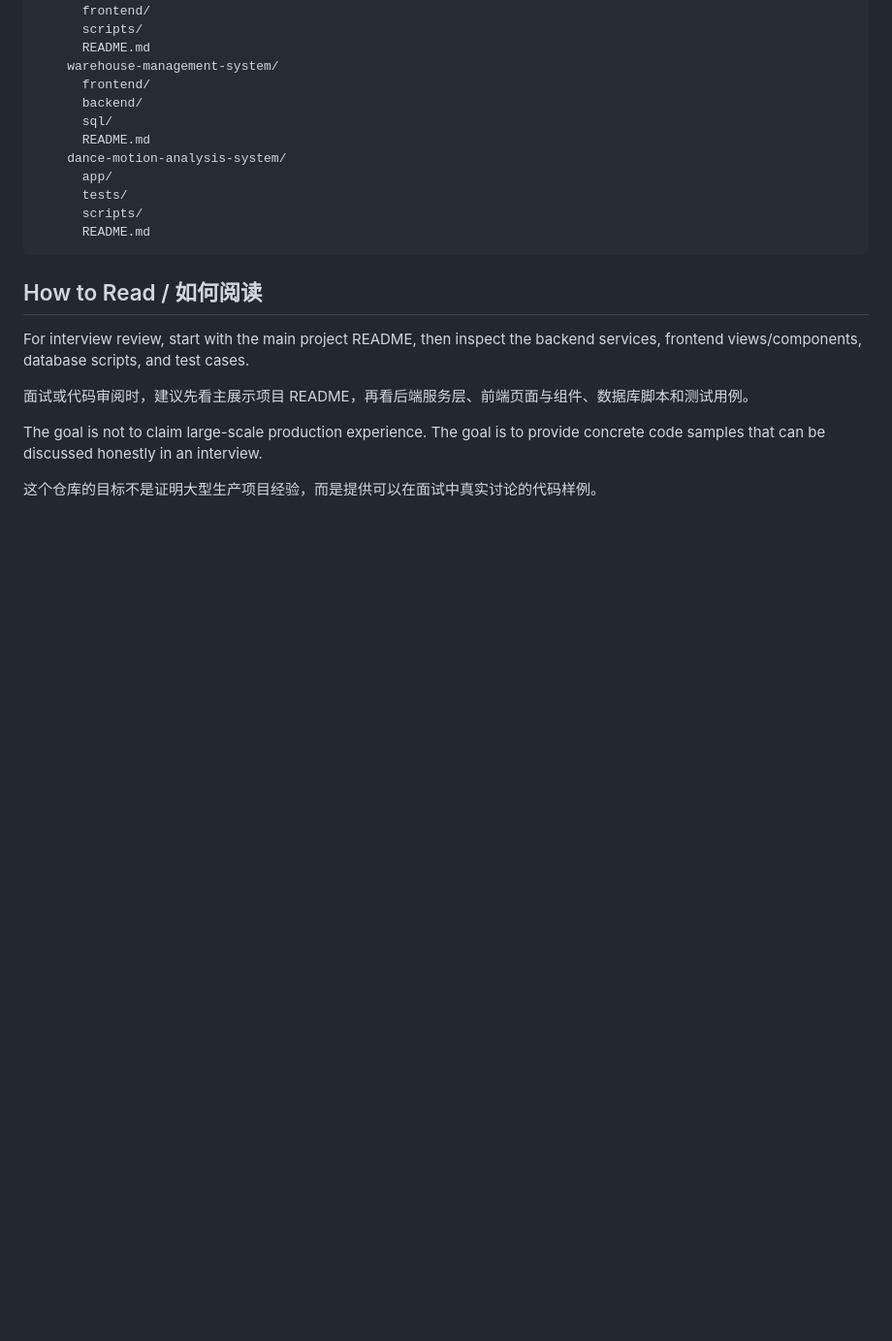
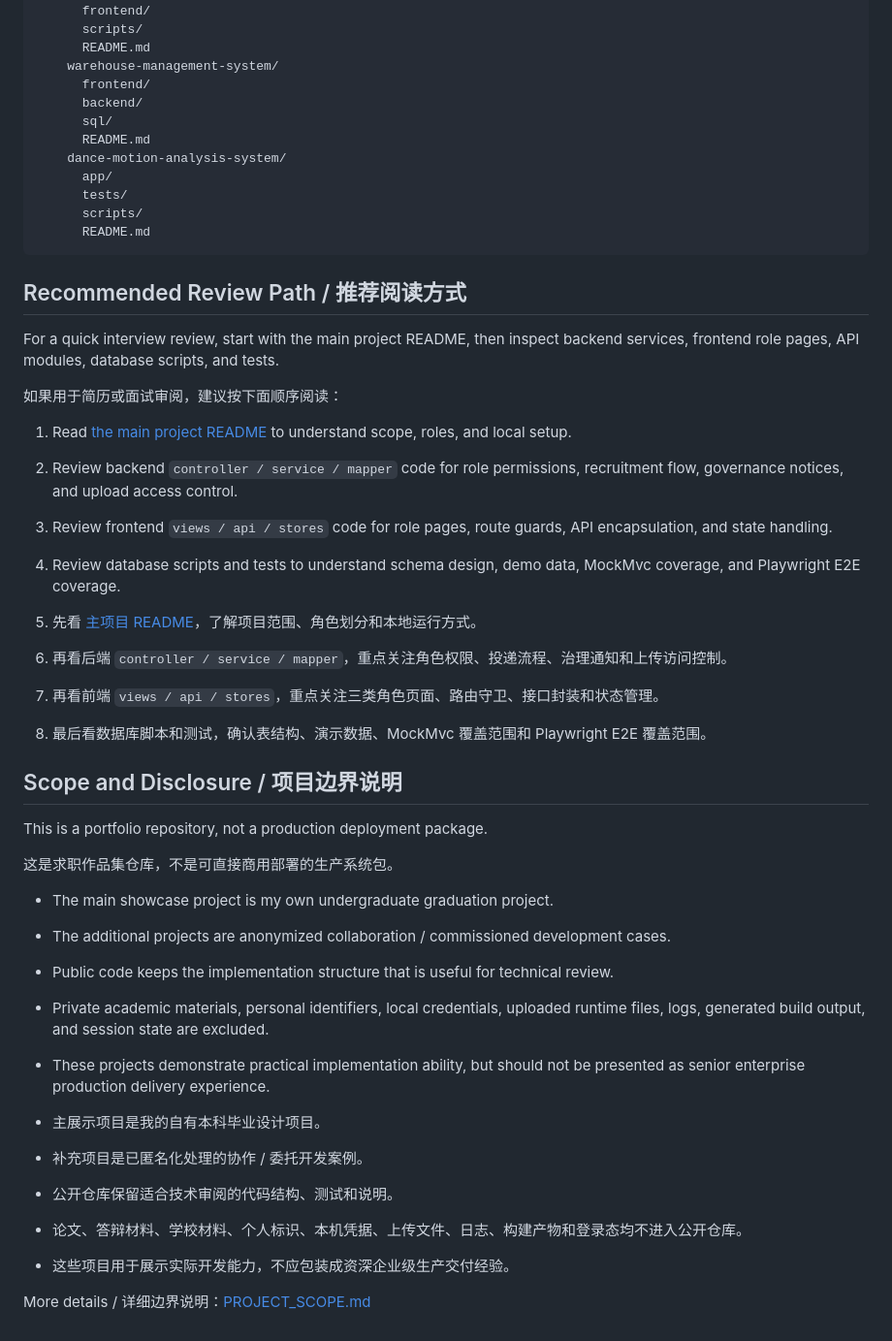
Before and after one commit to Nemo040516/developer-portfolio-projects, a Markdown page: README.md, the part around one of its changes. Shown at 97% size. Drawn GitHub-style; blank space fills up the shorter version.

````diff
--- a/README.md
+++ b/README.md
@@ -51,12 +93,38 @@ developer-portfolio-projects/
       README.md
 ```
 
-## How to Read / 如何阅读
+## Recommended Review Path / 推荐阅读方式
 
-For interview review, start with the main project README, then inspect the backend services, frontend views/components, database scripts, and test cases.
+For a quick interview review, start with the main project README, then inspect backend services, frontend role pages, API modules, database scripts, and tests.
 
-面试或代码审阅时，建议先看主展示项目 README，再看后端服务层、前端页面与组件、数据库脚本和测试用例。
+如果用于简历或面试审阅，建议按下面顺序阅读：
 
-The goal is not to claim large-scale production experience. The goal is to provide concrete code samples that can be discussed honestly in an interview.
+1. Read [the main project README](projects/sme-recruitment-platform/README.md) to understand scope, roles, and local setup.
+2. Review backend `controller / service / mapper` code for role permissions, recruitment flow, governance notices, and upload access control.
+3. Review frontend `views / api / stores` code for role pages, route guards, API encapsulation, and state handling.
+4. Review database scripts and tests to understand schema design, demo data, MockMvc coverage, and Playwright E2E coverage.
 
-这个仓库的目标不是证明大型生产项目经验，而是提供可以在面试中真实讨论的代码样例。
+1. 先看 [主项目 README](projects/sme-recruitment-platform/README.md)，了解项目范围、角色划分和本地运行方式。
+2. 再看后端 `controller / service / mapper`，重点关注角色权限、投递流程、治理通知和上传访问控制。
+3. 再看前端 `views / api / stores`，重点关注三类角色页面、路由守卫、接口封装和状态管理。
+4. 最后看数据库脚本和测试，确认表结构、演示数据、MockMvc 覆盖范围和 Playwright E2E 覆盖范围。
+
+## Scope and Disclosure / 项目边界说明
+
+This is a portfolio repository, not a production deployment package.
+
+这是求职作品集仓库，不是可直接商用部署的生产系统包。
+
+- The main showcase project is my own undergraduate graduation project.
+- The additional projects are anonymized collaboration / commissioned development cases.
+- Public code keeps the implementation structure that is useful for technical review.
+- Private academic materials, personal identifiers, local credentials, uploaded runtime files, logs, generated build output, and session state are excluded.
+- These projects demonstrate practical implementation ability, but should not be presented as senior enterprise production delivery experience.
+
+- 主展示项目是我的自有本科毕业设计项目。
+- 补充项目是已匿名化处理的协作 / 委托开发案例。
+- 公开仓库保留适合技术审阅的代码结构、测试和说明。
+- 论文、答辩材料、学校材料、个人标识、本机凭据、上传文件、日志、构建产物和登录态均不进入公开仓库。
+- 这些项目用于展示实际开发能力，不应包装成资深企业级生产交付经验。
+
+More details / 详细边界说明：[PROJECT_SCOPE.md](PROJECT_SCOPE.md)
````
Also changed, not shown: other parts of README.md (+59 -17 lines).
